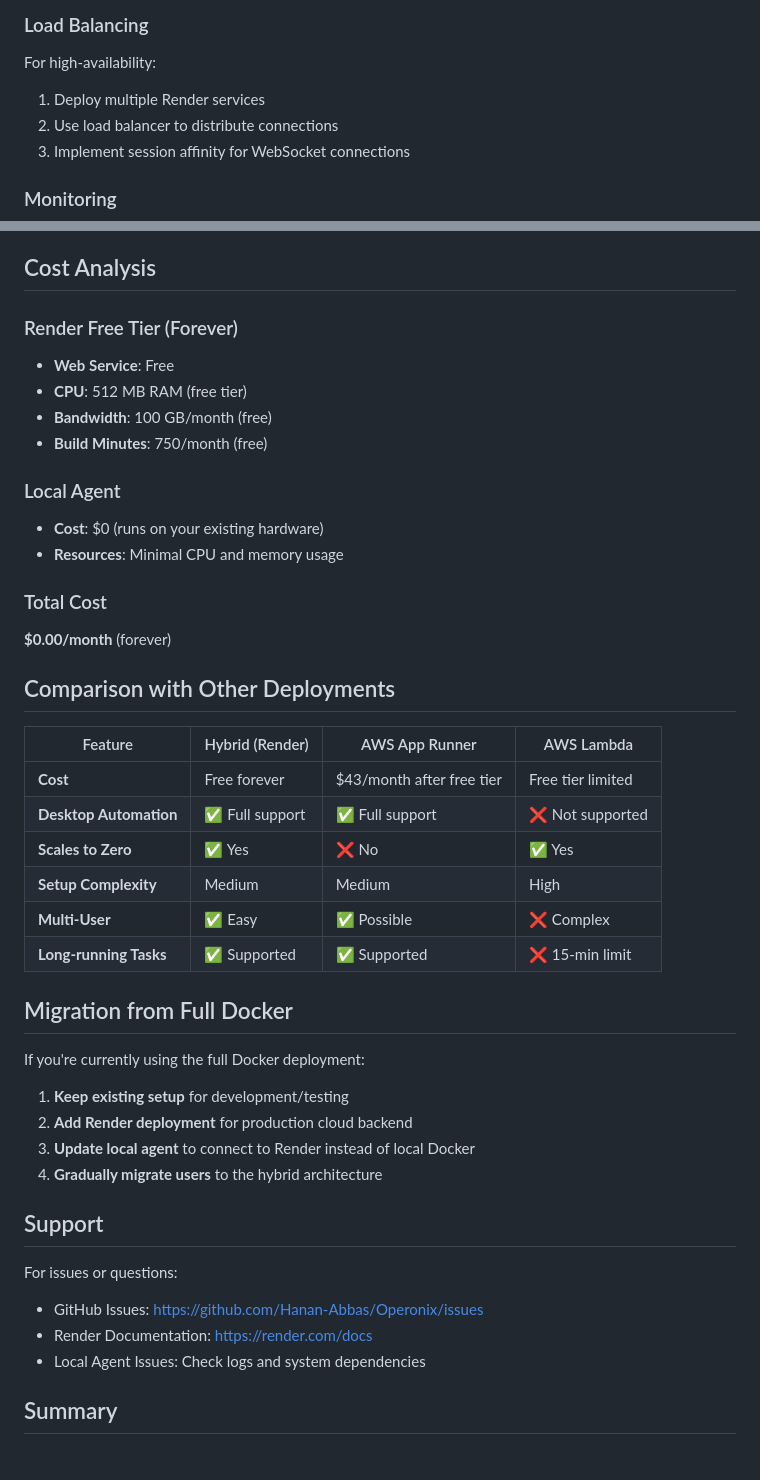
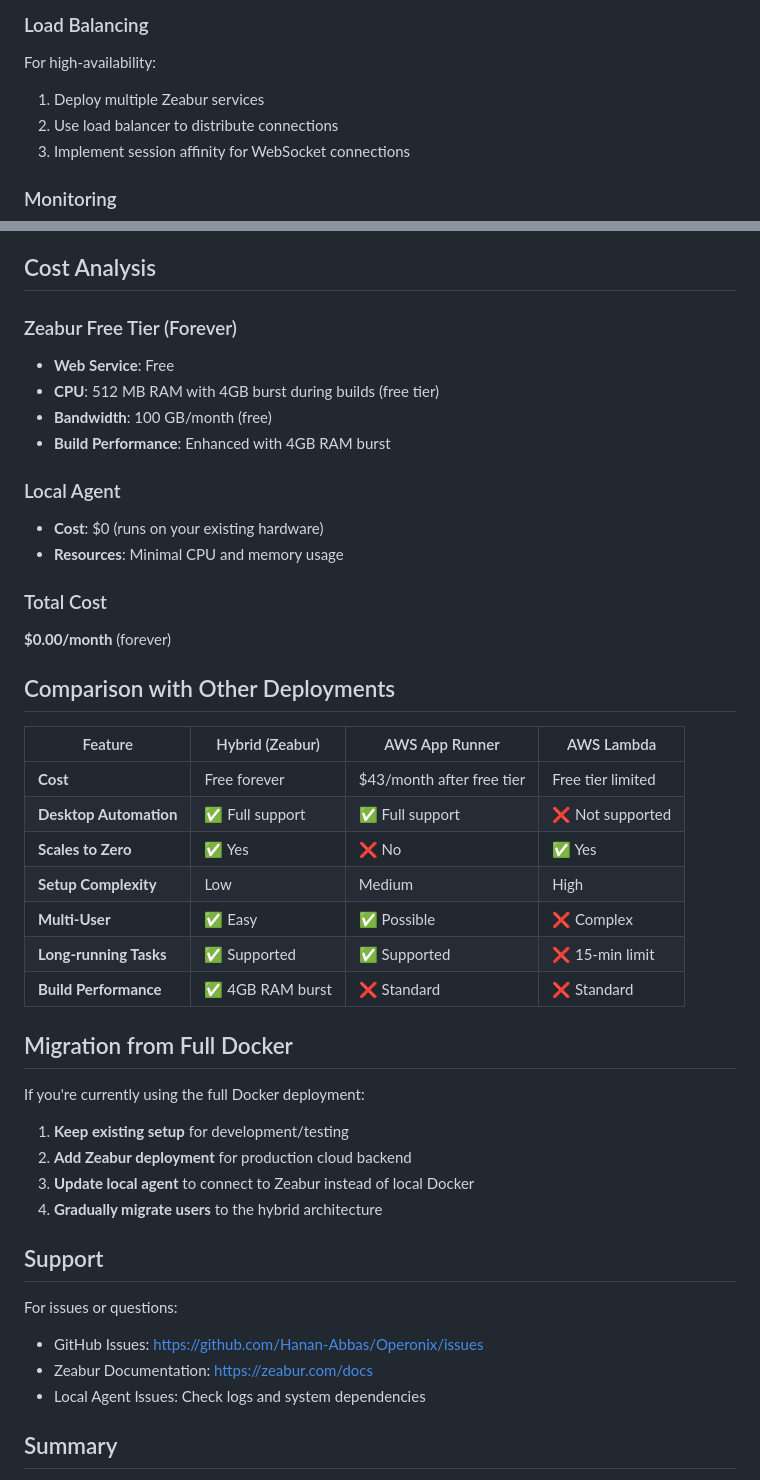
Before and after one commit to Hanan-Abbas/Operonix, a Markdown page: HYBRID_DEPLOYMENT.md, 2 parts joined by grey strips. Drawn GitHub-style.

```diff
--- a/HYBRID_DEPLOYMENT.md
+++ b/HYBRID_DEPLOYMENT.md
@@ -270,7 +270,7 @@ For production use, consider implementing:
 
 For high-availability:
 
-1. Deploy multiple Render services
+1. Deploy multiple Zeabur services
 2. Use load balancer to distribute connections
 3. Implement session affinity for WebSocket connections
 
@@ -285,12 +285,12 @@ Add monitoring for:
 
 ## Cost Analysis
 
-### Render Free Tier (Forever)
+### Zeabur Free Tier (Forever)
 
 - **Web Service**: Free
-- **CPU**: 512 MB RAM (free tier)
+- **CPU**: 512 MB RAM with 4GB burst during builds (free tier)
 - **Bandwidth**: 100 GB/month (free)
-- **Build Minutes**: 750/month (free)
+- **Build Performance**: Enhanced with 4GB RAM burst
 
 ### Local Agent
 
@@ -303,29 +303,30 @@ Add monitoring for:
 
 ## Comparison with Other Deployments
 
-| Feature | Hybrid (Render) | AWS App Runner | AWS Lambda |
-|---------|----------------|---------------|------------|
+| Feature | Hybrid (Zeabur) | AWS App Runner | AWS Lambda |
+|---------|-----------------|---------------|------------|
 | **Cost** | Free forever | $43/month after free tier | Free tier limited |
 | **Desktop Automation** | ✅ Full support | ✅ Full support | ❌ Not supported |
 | **Scales to Zero** | ✅ Yes | ❌ No | ✅ Yes |
-| **Setup Complexity** | Medium | Medium | High |
+| **Setup Complexity** | Low | Medium | High |
 | **Multi-User** | ✅ Easy | ✅ Possible | ❌ Complex |
 | **Long-running Tasks** | ✅ Supported | ✅ Supported | ❌ 15-min limit |
+| **Build Performance** | ✅ 4GB RAM burst | ❌ Standard | ❌ Standard |
 
 ## Migration from Full Docker
 
 If you're currently using the full Docker deployment:
 
 1. **Keep existing setup** for development/testing
-2. **Add Render deployment** for production cloud backend
-3. **Update local agent** to connect to Render instead of local Docker
+2. **Add Zeabur deployment** for production cloud backend
+3. **Update local agent** to connect to Zeabur instead of local Docker
 4. **Gradually migrate users** to the hybrid architecture
 
 ## Support
 
 For issues or questions:
 - GitHub Issues: https://github.com/Hanan-Abbas/Operonix/issues
-- Render Documentation: https://render.com/docs
+- Zeabur Documentation: https://zeabur.com/docs
 - Local Agent Issues: Check logs and system dependencies
 
 ## Summary
```
